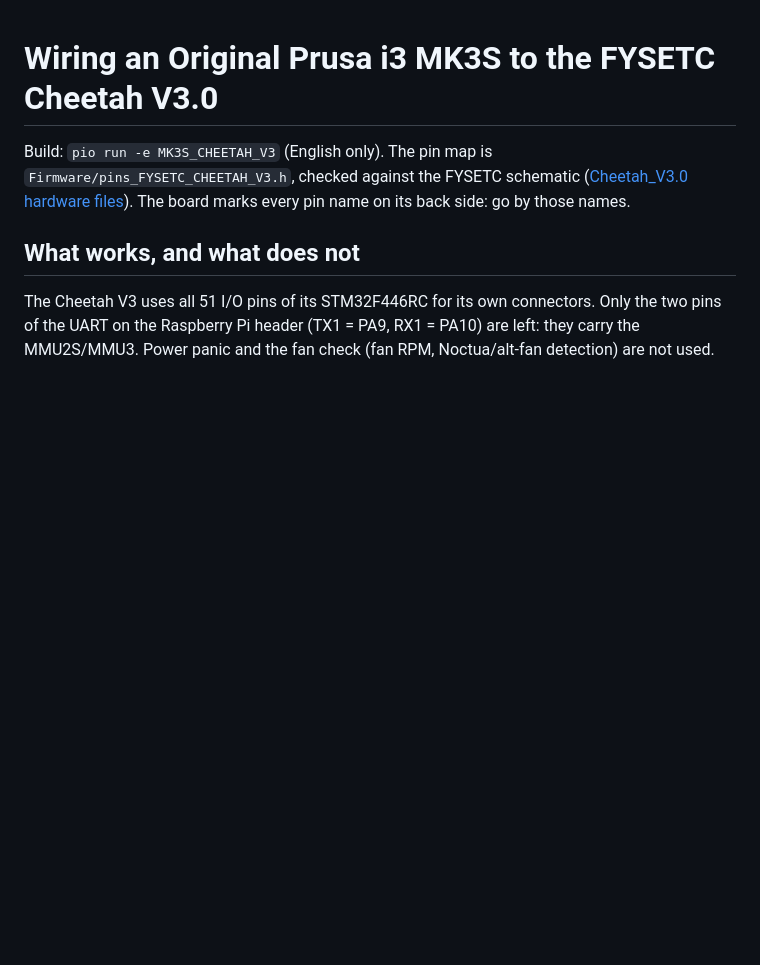
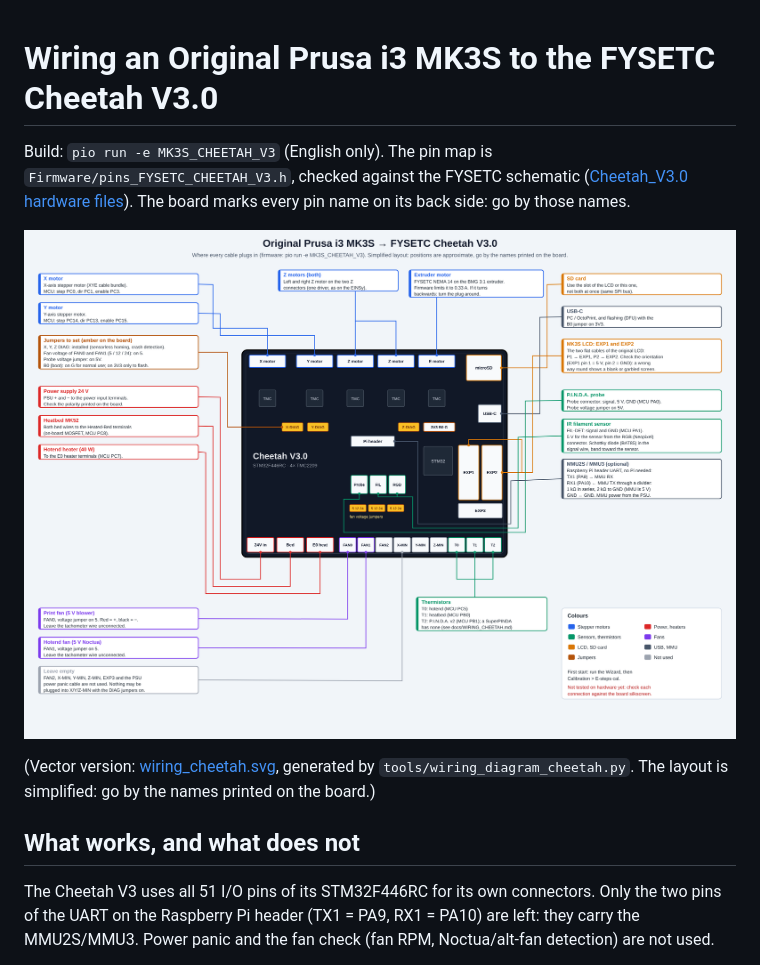
Before and after one commit to Zblett94/Prusa-Fysetc-Cheetah, a Markdown page: docs/WIRING_CHEETAH.md, the part around the change. Drawn GitHub-style; pictures changed too: docs/wiring_cheetah.png (added); blank space fills up the shorter version.

```diff
--- a/docs/WIRING_CHEETAH.md
+++ b/docs/WIRING_CHEETAH.md
@@ -4,6 +4,12 @@ Build: `pio run -e MK3S_CHEETAH_V3` (English only). The pin map is
 `Firmware/pins_FYSETC_CHEETAH_V3.h`, checked against the FYSETC schematic
 ([Cheetah_V3.0 hardware files](https://github.com/FYSETC/Cheetah_V3.0/tree/main/Hardware)).
 The board marks every pin name on its back side: go by those names.
+
+![Wiring of the MK3S on the FYSETC Cheetah V3.0](wiring_cheetah.png)
+
+(Vector version: [wiring_cheetah.svg](wiring_cheetah.svg), generated by
+`tools/wiring_diagram_cheetah.py`. The layout is simplified: go by the names printed on
+the board.)
 
 ## What works, and what does not
 
```
Also changed, not shown: 2 other files.
